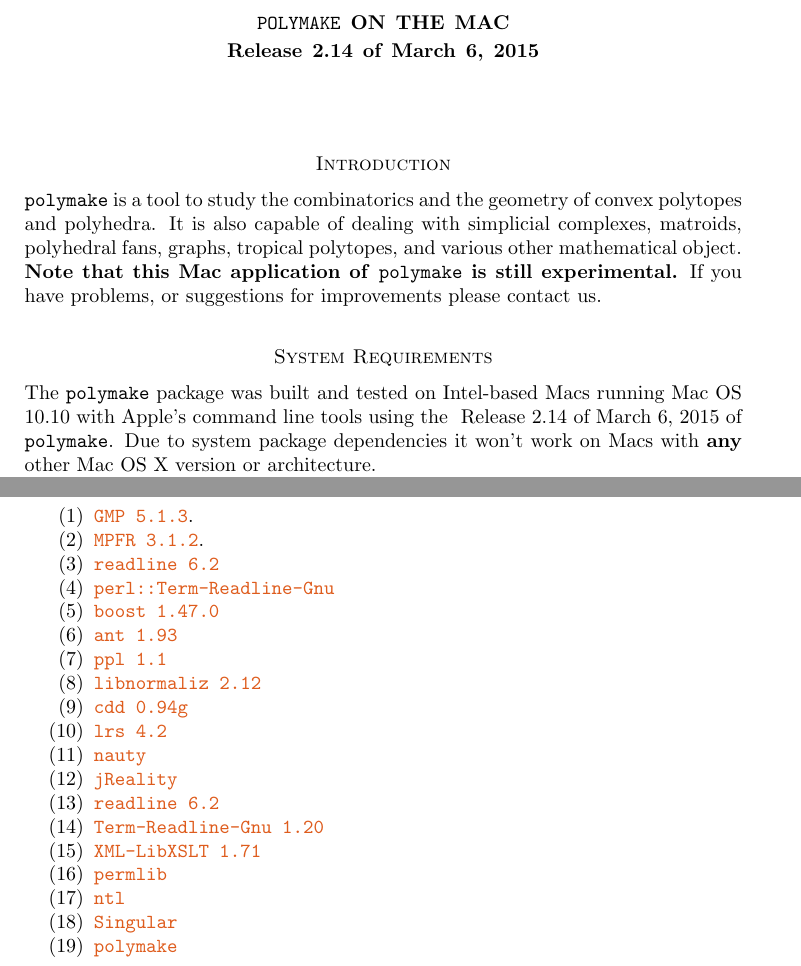
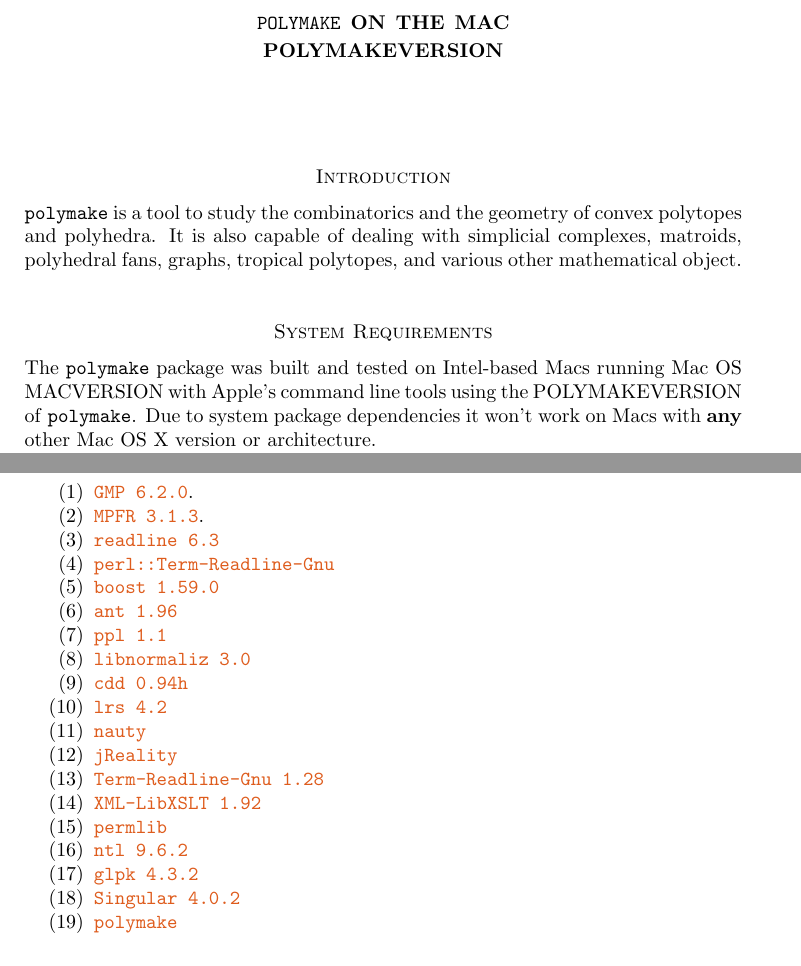
Before and after one commit to polymake/polybundle, a LaTeX paper (build_scripts/README.tex): two parts of pages 1 and 3 of 4, joined at a grey line, cut so that both start at the same text. Compiled offline with pdfLaTeX.

Commit message:
automatically add version to README

```diff
--- a/build_scripts/README.tex
+++ b/build_scripts/README.tex
@@ -5,10 +5,8 @@
 \usepackage[colorlinks,urlcolor=urlcol]{hyperref}
 \usepackage{xspace}
 
-\newcommand{\macversion}{10.10}
-\newcommand{\polymakeversion}{ Release 2.14 of March 6, 2015\xspace}
-\newcommand{\macsix}{10.6}
-\newcommand{\macseven}{10.7}
+\newcommand{\macversion}{MACVERSION}
+\newcommand{\polymakeversion}{POLYMAKEVERSION\xspace}
 
 \title{\texttt{polymake} on the Mac\\\polymakeversion}
 
@@ -24,11 +22,8 @@
 
 \polymake is a tool to study the combinatorics and the geometry of
 convex polytopes and polyhedra. It is also capable of dealing with
-simplicial complexes, matroids, polyhedral fans, graphs, tropical polytopes, and various other mathematical object.
-
-\textbf{Note that this Mac application of \polymake is still
-  experimental.} If you have problems, or suggestions for improvements
-please contact us.
+simplicial complexes, matroids, polyhedral fans, graphs, tropical
+polytopes, and various other mathematical object.
 
 \section*{System Requirements}
 
@@ -177,24 +172,24 @@
 Additionally, the \polymake application package comes with compiled
 versions of several packages necessary for polymake:
 \begin{enumerate}
-\item \href{http://gmplib.org/}{\texttt{GMP 5.1.3}}.
-\item \href{http://mpfr.org/}{\texttt{MPFR 3.1.2}}.
-\item \href{http://tiswww.case.edu/php/chet/readline/rltop.html}{\texttt{readline 6.2}}
+\item \href{http://gmplib.org/}{\texttt{GMP 6.2.0}}.
+\item \href{http://mpfr.org/}{\texttt{MPFR 3.1.3}}.
+\item \href{http://tiswww.case.edu/php/chet/readline/rltop.html}{\texttt{readline 6.3}}
 \item \href{http://search.cpan.org/dist/Term-ReadLine-Gnu/}{\texttt{perl::Term-Readline-Gnu}}
-\item \href{http://www.boost.org/}{\texttt{boost 1.47.0}}
-\item \href{http://ant.apache.org/}{\texttt{ant 1.93}}
+\item \href{http://www.boost.org/}{\texttt{boost 1.59.0}}
+\item \href{http://ant.apache.org/}{\texttt{ant 1.96}}
 \item \href{http://bugseng.com/products/ppl/}{\texttt{ppl 1.1}}
-\item \href{http://www.home.uni-osnabrueck.de/wbruns/normaliz/}{\texttt{libnormaliz 2.12}}
-\item \href{http://www.inf.ethz.ch/personal/fukudak/cdd_home/}{\texttt{cdd 0.94g}}
+\item \href{http://www.home.uni-osnabrueck.de/wbruns/normaliz/}{\texttt{libnormaliz 3.0}}
+\item \href{http://www.inf.ethz.ch/personal/fukudak/cdd_home/}{\texttt{cdd 0.94h}}
 \item \href{http://cgm.cs.mcgill.ca/~avis/C/lrs.html}{\texttt{lrs 4.2}}
 \item \href{http://cs.anu.edu.au/~bdm/nauty/}{\texttt{nauty}}
 \item \href{http://www3.math.tu-berlin.de/jreality/}{\texttt{jReality}}
-\item \href{http://cnswww.cns.cwru.edu/php/chet/readline/rltop.html}{\texttt{readline 6.2}}
-\item \href{http://search.cpan.org/~hayashi/Term-ReadLine-Gnu-1.20/Gnu.pm}{\texttt{Term-Readline-Gnu 1.20}}
-\item \href{http://search.cpan.org/~shlomif/XML-LibXSLT-1.87/LibXSLT.pm}{\texttt{XML-LibXSLT 1.71}}
+\item \href{http://search.cpan.org/~hayashi/Term-ReadLine-Gnu-1.20/Gnu.pm}{\texttt{Term-Readline-Gnu 1.28}}
+\item \href{http://search.cpan.org/~shlomif/XML-LibXSLT-1.87/LibXSLT.pm}{\texttt{XML-LibXSLT 1.92}}
 \item \href{http://www.math.uni-rostock.de/~rehn/software/permlib.html}{\texttt{permlib}}
-\item \href{http://www.shoup.net/ntl/}{\texttt{ntl}}
-\item \href{https://github.com/Singular/Sources}{\texttt{Singular}}
+\item \href{http://www.shoup.net/ntl/}{\texttt{ntl 9.6.2}}
+\item \href{https://www.gnu.org/software/glpk/}{\texttt{glpk 4.3.2}}
+\item \href{https://github.com/Singular/Sources}{\texttt{Singular 4.0.2}}
 \item \href{https://github.com/polymake/polymake}{\texttt{polymake}}
 \end{enumerate}
 Also these packages are protected by open source licences compliant to
```
Also changed, not shown: Makefile.
